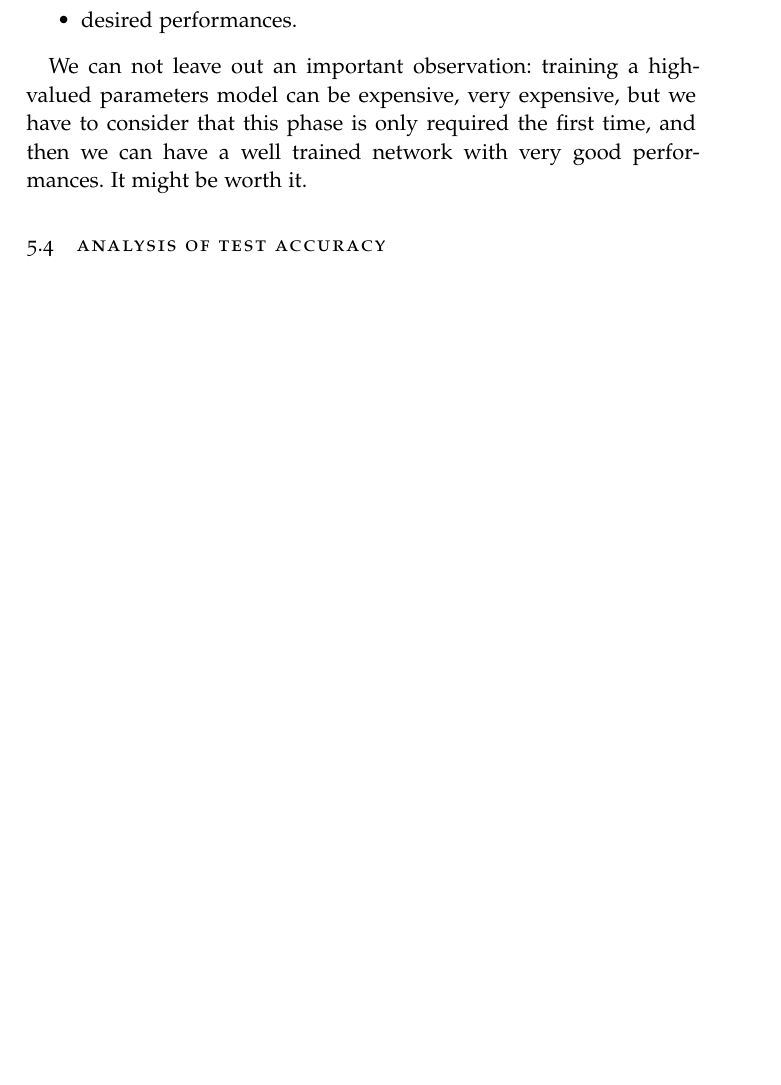
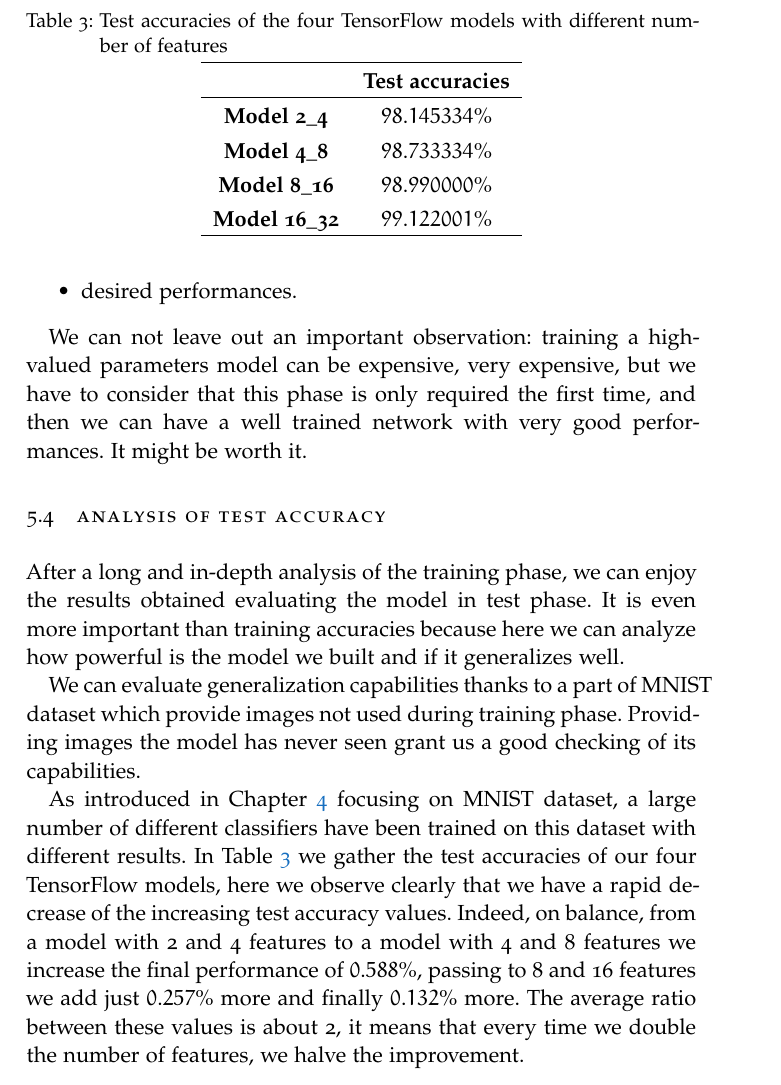
Before and after one commit to Stex93/MNIST_TF_Net, a LaTeX thesis (report/main.tex, which reads report/Chapters/Chapter05.tex): part of page 48 of 52, cut at the place of the change, the shorter picture padded with empty space. Compiled offline with pdfLaTeX; a missing font is replaced by an installed copy or a similar font.

Commit message:
Ultimato Capitolo 5

```diff
--- a/report/Chapters/Chapter05.tex
+++ b/report/Chapters/Chapter05.tex
@@ -233,3 +233,25 @@ It is clear that better trainings can be obtained with higher number of features
 We can not leave out an important observation: training a high-valued parameters model can be expensive, very expensive, but we have to consider that this phase is only required the first time, and then we can have a well trained network with very good performances. It might be worth it.
 
 \section{Analysis of test accuracy}
+
+After a long and in-depth analysis of the training phase, we can enjoy the results obtained evaluating the model in test phase. It is even more important than training accuracies because here we can analyze how powerful is the model we built and if it generalizes well.
+
+We can evaluate generalization capabilities thanks to a part of MNIST dataset which provide images not used during training phase. Providing images the model has never seen grant us a good checking of its capabilities.
+
+As introduced in Chapter \ref{ch:basic_tf_model} focusing on MNIST dataset, a large number of different classifiers have been trained on this dataset with different results. In Table \ref{tab:test_accuracies} we gather the test accuracies of our four TensorFlow models, here we observe clearly that we have a rapid decrease of the increasing test accuracy values. Indeed, on balance, from a model with 2 and 4 features to a model with 4 and 8 features we increase the final performance of $0.588 \%$, passing to 8 and 16 features we add just $0.257 \%$ more and finally $0.132 \%$ more. The average ratio between these values is about 2, it means that every time we double the number of features, we halve the improvement.
+
+\begin{table}
+	\caption{Test accuracies of the four TensorFlow models with different number of features}
+	\label{tab:test_accuracies}
+	\centering
+	\begin{tabular}{cc}
+		\hline
+		& \textbf{Test accuracies} \\
+		\hline
+		\textbf{Model 2\_4} & $98.145334 \%$ \\
+		\textbf{Model 4\_8} & $98.733334 \%$ \\
+		\textbf{Model 8\_16} & $98.990000 \%$ \\
+		\textbf{Model 16\_32} & $99.122001 \%$ \\
+		\hline
+	\end{tabular}
+\end{table}
```
Also changed, not shown: report/main.pdf, 6 other files.
